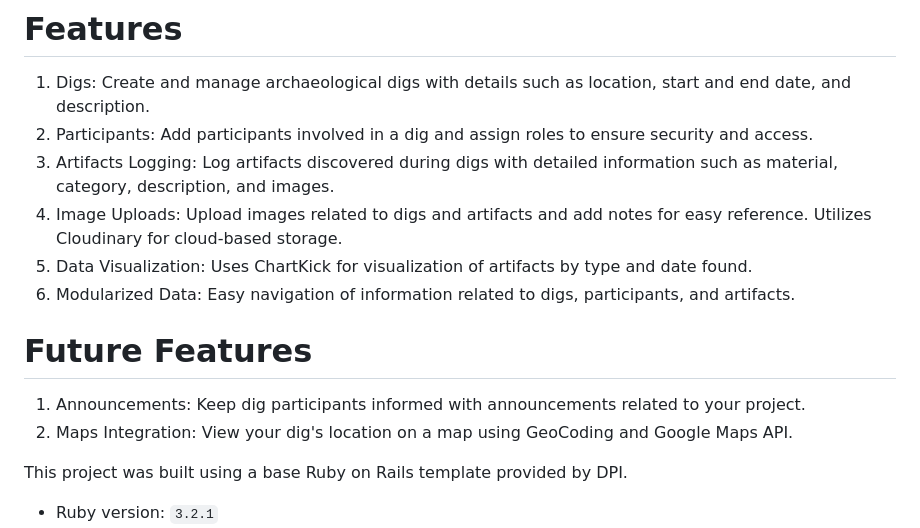
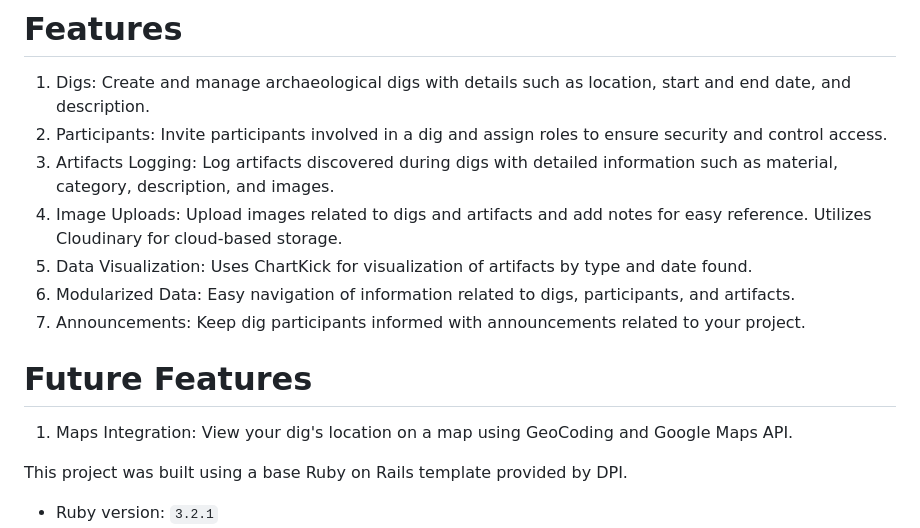
Before and after one commit to melo616/ArchaeoLogRuby, a Markdown page: README.md, the part around the change. Rendered like a GitHub page.

```diff
--- a/README.md
+++ b/README.md
@@ -5,15 +5,16 @@ ArchaeoLog is a digital field log where archaeologists can create digs, add part
 # Features
 
 1. Digs: Create and manage archaeological digs with details such as location, start and end date, and description.
-2. Participants: Add participants involved in a dig and assign roles to ensure security and access.
+2. Participants: Invite participants involved in a dig and assign roles to ensure security and control access.
 3. Artifacts Logging: Log artifacts discovered during digs with detailed information such as material, category, description, and images.
 4.  Image Uploads: Upload images related to digs and artifacts and add notes for easy reference. Utilizes Cloudinary for cloud-based storage.
 5.  Data Visualization: Uses ChartKick for visualization of artifacts by type and date found.
 6.  Modularized Data: Easy navigation of information related to digs, participants, and artifacts.
+7. Announcements: Keep dig participants informed with announcements related to your project.
 
 # Future Features
-1. Announcements: Keep dig participants informed with announcements related to your project.
-2. Maps Integration: View your dig's location on a map using GeoCoding and Google Maps API.
+
+1. Maps Integration: View your dig's location on a map using GeoCoding and Google Maps API.
 
 This project was built using a base Ruby on Rails template provided by DPI.
 
```
